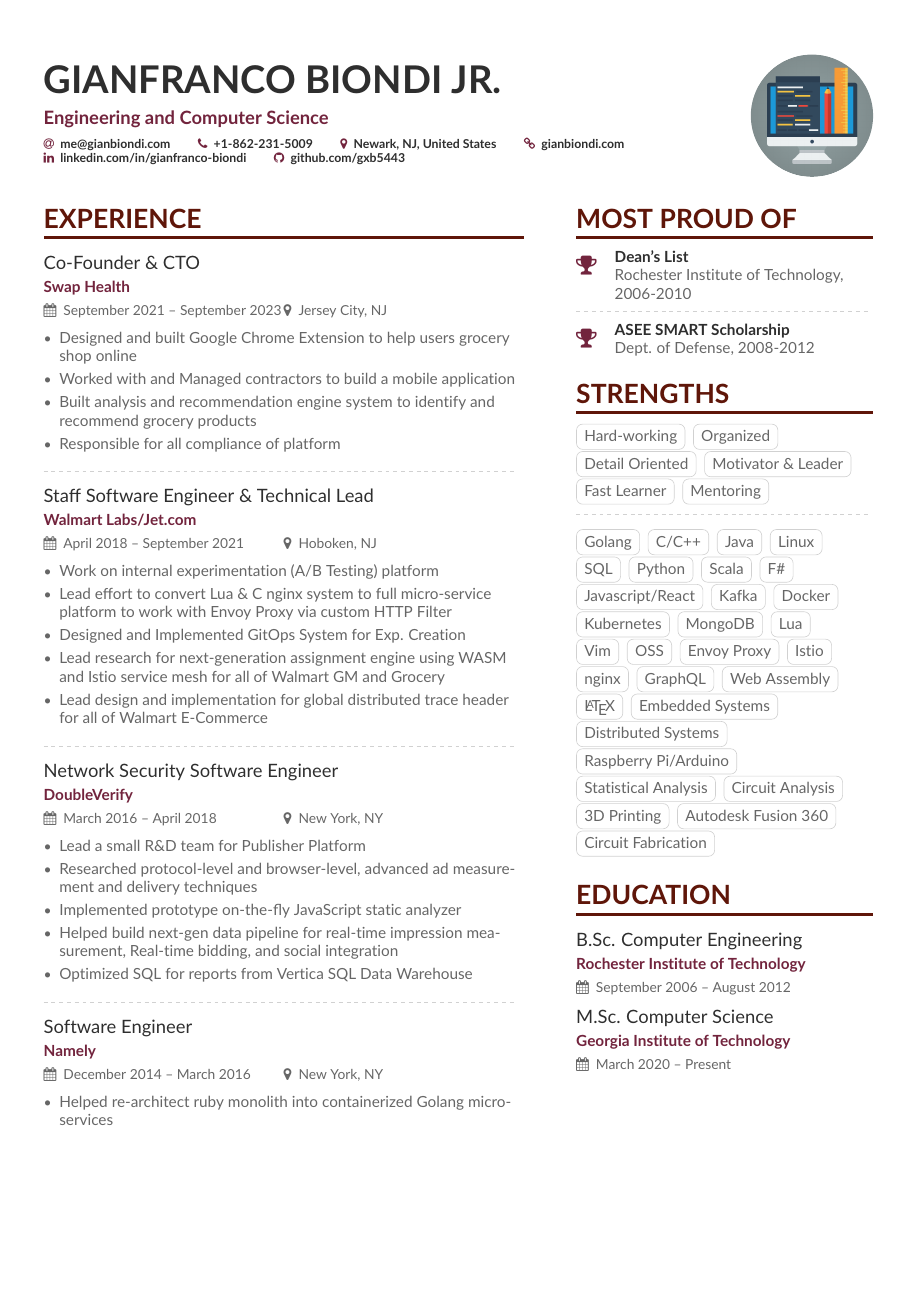
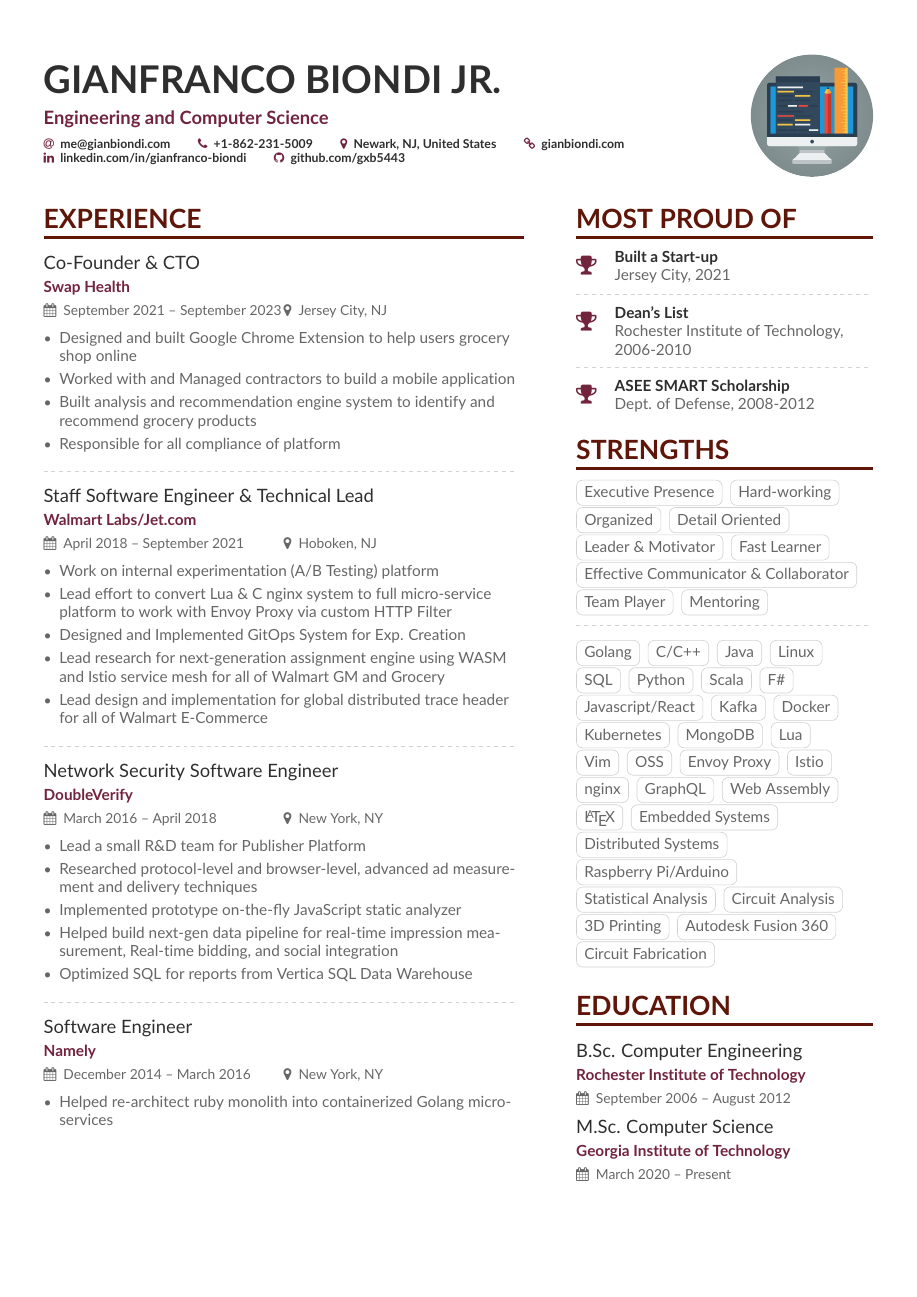
Before and after one commit to gxb5443/TexResume, a LaTeX CV (main.tex, which reads page1sidebar.tex): page 1 of 2. Compiled offline with pdfLaTeX.

Commit message:
cleans up sidebar

```diff
--- a/page1sidebar.tex
+++ b/page1sidebar.tex
@@ -5,6 +5,10 @@
 %\end{quote}
 
 \cvsection{Most Proud of}
+
+\cvachievement{\faTrophy}{Built a Start-up}{Jersey City, 2021}
+
+\divider
 
 \cvachievement{\faTrophy}{Dean's List}{Rochester Institute of Technology, 2006-2010}
 
@@ -14,11 +18,14 @@
 
 \cvsection{Strengths}
 
+\cvtag{Executive Presence}
 \cvtag{Hard-working}
 \cvtag{Organized}
 \cvtag{Detail Oriented}
-\cvtag{Motivator \& Leader}
+\cvtag{Leader \& Motivator}
 \cvtag{Fast Learner}
+\cvtag{Effective Communicator \& Collaborator}
+\cvtag{Team Player}
 \cvtag{Mentoring}
 
 \divider\smallskip
```
Also changed, not shown: page1sidebar.tex (10 more changed lines).
